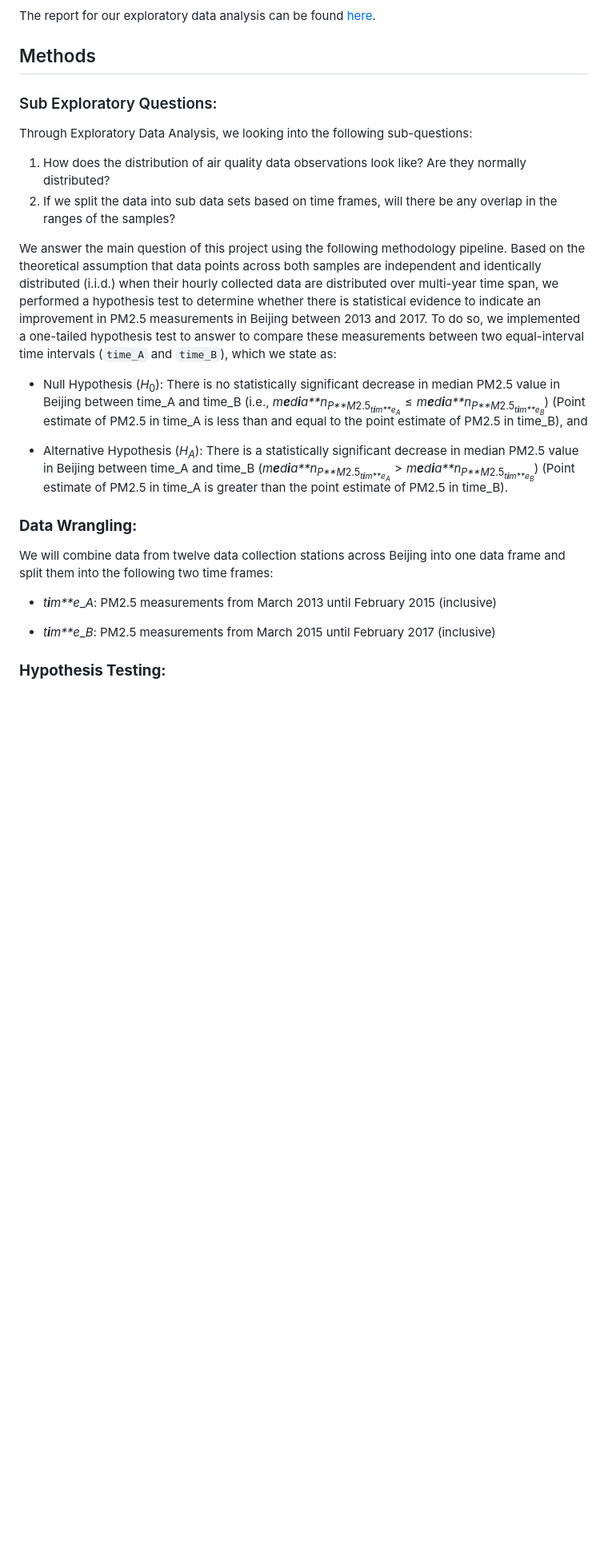
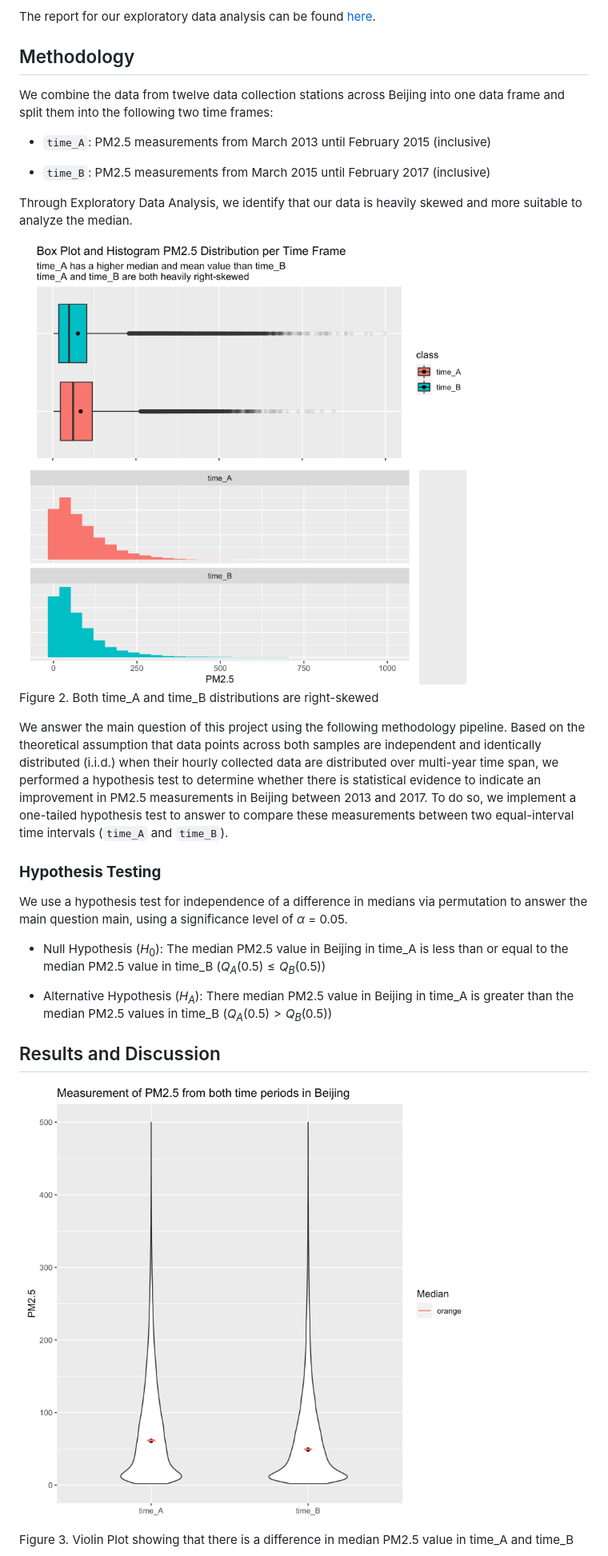
Before and after one commit to UBC-MDS/beijing_air_quality_analysis, a Markdown page: doc/Beijing_air_quality_report.md, the part around the change printed below. Shown: that part at 80% size. Rendered like a GitHub page; blank space fills up the shorter version.

```diff
--- a/doc/Beijing_air_quality_report.md
+++ b/doc/Beijing_air_quality_report.md
@@ -54,17 +69,23 @@ damage to the respiratory system (Xing et al. 2016).
 The report for our exploratory data analysis can be found
 [here](https://github.com/UBC-MDS/DSCI_522_Beijing_Air_Quality/blob/main/src/Beijing_air_quality_EDA.md).
 
-## Methods
+## Methodology
 
-### Sub Exploratory Questions:
+We combine the data from twelve data collection stations across Beijing
+into one data frame and split them into the following two time frames:
 
-Through Exploratory Data Analysis, we looking into the following
-sub-questions:
+-   `time_A`: PM2.5 measurements from March 2013 until February 2015
+    (inclusive)
 
-1.  How does the distribution of air quality data observations look
-    like? Are they normally distributed?
-2.  If we split the data into sub data sets based on time frames, will
-    there be any overlap in the ranges of the samples?
+-   `time_B`: PM2.5 measurements from March 2015 until February 2017
+    (inclusive)
+
+Through Exploratory Data Analysis, we identify that our data is heavily
+skewed and more suitable to analyze the median.
+
+<img src="../results/combined_distribution_plot_1.png" title="Figure 2. Both time_A and time_B distributions are right-skewed" alt="Figure 2. Both time_A and time_B distributions are right-skewed" width="80%" />
+
+Figure 2. Both time_A and time_B distributions are right-skewed
 
 We answer the main question of this project using the following
 methodology pipeline. Based on the theoretical assumption that data
@@ -73,34 +94,28 @@ points across both samples are independent and identically distributed
 multi-year time span, we performed a hypothesis test to determine
 whether there is statistical evidence to indicate an improvement in
 PM2.5 measurements in Beijing between 2013 and 2017. To do so, we
-implemented a one-tailed hypothesis test to answer to compare these
+implement a one-tailed hypothesis test to answer to compare these
 measurements between two equal-interval time intervals (`time_A` and
-`time_B`), which we state as:
+`time_B`).
 
--   Null Hypothesis (*H*<sub>0</sub>): There is no statistically
-    significant decrease in median PM2.5 value in Beijing between time_A
-    and time_B (i.e.,
-    *m**e**d**i**a**n*<sub>*P**M*2.5<sub>*t**i**m**e*<sub>*A*</sub></sub></sub> ≤ *m**e**d**i**a**n*<sub>*P**M*2.5<sub>*t**i**m**e*<sub>*B*</sub></sub></sub>)
-    (Point estimate of PM2.5 in time_A is less than and equal to the
-    point estimate of PM2.5 in time_B), and
+### **Hypothesis Testing**
 
--   Alternative Hypothesis (*H*<sub>*A*</sub>): There is a statistically
-    significant decrease in median PM2.5 value in Beijing between time_A
-    and time_B
-    (*m**e**d**i**a**n*<sub>*P**M*2.5<sub>*t**i**m**e*<sub>*A*</sub></sub></sub> \> *m**e**d**i**a**n*<sub>*P**M*2.5<sub>*t**i**m**e*<sub>*B*</sub></sub></sub>)
-    (Point estimate of PM2.5 in time_A is greater than the point
-    estimate of PM2.5 in time_B).
+We use a hypothesis test for independence of a difference in medians via
+permutation to answer the main question main, using a significance level
+of *α* = 0.05.
 
-### **Data Wrangling:**
+-   Null Hypothesis (*H*<sub>0</sub>): The median PM2.5 value in Beijing
+    in time_A is less than or equal to the median PM2.5 value in time_B
+    (*Q*<sub>*A*</sub>(0.5) ≤ *Q*<sub>*B*</sub>(0.5))
 
-We will combine data from twelve data collection stations across Beijing
-into one data frame and split them into the following two time frames:
+-   Alternative Hypothesis (*H*<sub>*A*</sub>): There median PM2.5 value
+    in Beijing in time_A is greater than the median PM2.5 values in
+    time_B (*Q*<sub>*A*</sub>(0.5) \> *Q*<sub>*B*</sub>(0.5))
 
--   *t**i**m**e*\_*A*: PM2.5 measurements from March 2013 until February
-    2015 (inclusive)
+## Results and Discussion
 
--   *t**i**m**e*\_*B*: PM2.5 measurements from March 2015 until February
-    2017 (inclusive)
+<img src="../results/violin_plot.png" title="Figure 3. Violin Plot showing that there is a difference in median PM2.5 value in time_A and time_B" alt="Figure 3. Violin Plot showing that there is a difference in median PM2.5 value in time_A and time_B" width="80%" />
 
-### **Hypothesis Testing:**
+Figure 3. Violin Plot showing that there is a difference in median PM2.5
+value in time_A and time_B
 
```
Also changed, not shown: other parts of doc/Beijing_air_quality_report.md (+59 -32 lines), results/Environmental_Kuznets_Curve.jpeg (added), 7 other files.
